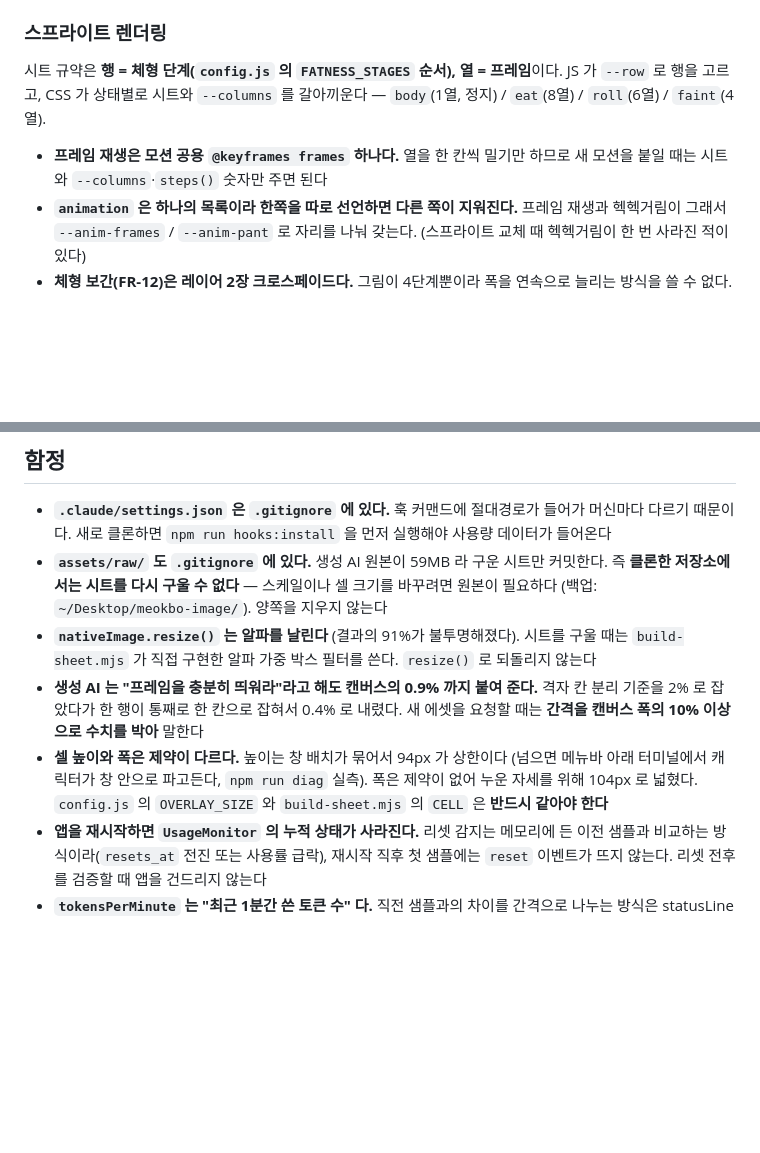
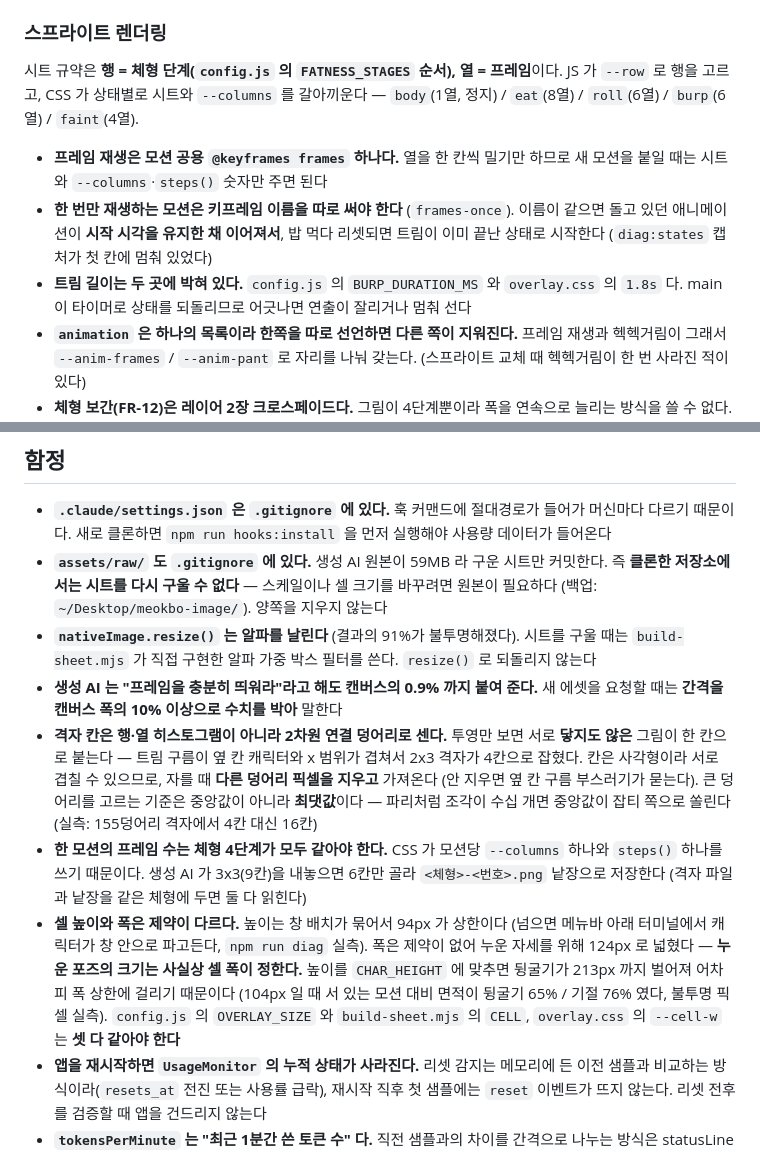
Before and after one commit to Chungs0604/meokbo_demo, a Markdown page: CLAUDE.md, 2 parts joined by grey strips. GitHub-like rendering; blank space fills up the shorter version.

```diff
--- a/CLAUDE.md
+++ b/CLAUDE.md
@@ -110,10 +110,15 @@ Claude Code ──훅/statusLine──→ hook-client (Swift, 1회성) ──Uni
 
 시트 규약은 **행 = 체형 단계(`config.js` 의 `FATNESS_STAGES` 순서), 열 = 프레임**이다.
 JS 가 `--row` 로 행을 고르고, CSS 가 상태별로 시트와 `--columns` 를 갈아끼운다 —
-`body`(1열, 정지) / `eat`(8열) / `roll`(6열) / `faint`(4열).
+`body`(1열, 정지) / `eat`(8열) / `roll`(6열) / `burp`(6열) / `faint`(4열).
 
 - **프레임 재생은 모션 공용 `@keyframes frames` 하나다.** 열을 한 칸씩 밀기만 하므로
   새 모션을 붙일 때는 시트와 `--columns`·`steps()` 숫자만 주면 된다
+- **한 번만 재생하는 모션은 키프레임 이름을 따로 써야 한다** (`frames-once`).
+  이름이 같으면 돌고 있던 애니메이션이 **시작 시각을 유지한 채 이어져서**, 밥 먹다
+  리셋되면 트림이 이미 끝난 상태로 시작한다 (`diag:states` 캡처가 첫 칸에 멈춰 있었다)
+- **트림 길이는 두 곳에 박혀 있다.** `config.js` 의 `BURP_DURATION_MS` 와 `overlay.css` 의
+  `1.8s` 다. main 이 타이머로 상태를 되돌리므로 어긋나면 연출이 잘리거나 멈춰 선다
 - **`animation` 은 하나의 목록이라 한쪽을 따로 선언하면 다른 쪽이 지워진다.** 프레임 재생과
   헥헥거림이 그래서 `--anim-frames` / `--anim-pant` 로 자리를 나눠 갖는다.
   (스프라이트 교체 때 헥헥거림이 한 번 사라진 적이 있다)
@@ -132,13 +137,24 @@ JS 가 `--row` 로 행을 고르고, CSS 가 상태별로 시트와 `--columns`
   원본이 필요하다 (백업: `~/Desktop/meokbo-image/`). 양쪽을 지우지 않는다
 - **`nativeImage.resize()` 는 알파를 날린다** (결과의 91%가 불투명해졌다). 시트를 구울 때는
   `build-sheet.mjs` 가 직접 구현한 알파 가중 박스 필터를 쓴다. `resize()` 로 되돌리지 않는다
-- **생성 AI 는 "프레임을 충분히 띄워라"라고 해도 캔버스의 0.9% 까지 붙여 준다.** 격자 칸
-  분리 기준을 2% 로 잡았다가 한 행이 통째로 한 칸으로 잡혀서 0.4% 로 내렸다.
+- **생성 AI 는 "프레임을 충분히 띄워라"라고 해도 캔버스의 0.9% 까지 붙여 준다.**
   새 에셋을 요청할 때는 **간격을 캔버스 폭의 10% 이상으로 수치를 박아** 말한다
+- **격자 칸은 행·열 히스토그램이 아니라 2차원 연결 덩어리로 센다.** 투영만 보면
+  서로 **닿지도 않은** 그림이 한 칸으로 붙는다 — 트림 구름이 옆 칸 캐릭터와 x 범위가
+  겹쳐서 2x3 격자가 4칸으로 잡혔다. 칸은 사각형이라 서로 겹칠 수 있으므로,
+  자를 때 **다른 덩어리 픽셀을 지우고** 가져온다 (안 지우면 옆 칸 구름 부스러기가 묻는다).
+  큰 덩어리를 고르는 기준은 중앙값이 아니라 **최댓값**이다 — 파리처럼 조각이 수십 개면
+  중앙값이 잡티 쪽으로 쏠린다 (실측: 155덩어리 격자에서 4칸 대신 16칸)
+- **한 모션의 프레임 수는 체형 4단계가 모두 같아야 한다.** CSS 가 모션당 `--columns` 하나와
+  `steps()` 하나를 쓰기 때문이다. 생성 AI 가 3x3(9칸)을 내놓으면 6칸만 골라
+  `<체형>-<번호>.png` 낱장으로 저장한다 (격자 파일과 낱장을 같은 체형에 두면 둘 다 읽힌다)
 - **셀 높이와 폭은 제약이 다르다.** 높이는 창 배치가 묶어서 94px 가 상한이다 (넘으면 메뉴바
   아래 터미널에서 캐릭터가 창 안으로 파고든다, `npm run diag` 실측). 폭은 제약이 없어
-  누운 자세를 위해 104px 로 넓혔다. `config.js` 의 `OVERLAY_SIZE` 와 `build-sheet.mjs` 의
-  `CELL` 은 **반드시 같아야 한다**
+  누운 자세를 위해 124px 로 넓혔다 — **누운 포즈의 크기는 사실상 셀 폭이 정한다.**
+  높이를 `CHAR_HEIGHT` 에 맞추면 뒹굴기가 213px 까지 벌어져 어차피 폭 상한에 걸리기 때문이다
+  (104px 일 때 서 있는 모션 대비 면적이 뒹굴기 65% / 기절 76% 였다, 불투명 픽셀 실측).
+  `config.js` 의 `OVERLAY_SIZE` 와 `build-sheet.mjs` 의
+  `CELL`, `overlay.css` 의 `--cell-w` 는 **셋 다 같아야 한다**
 - **앱을 재시작하면 `UsageMonitor` 의 누적 상태가 사라진다.** 리셋 감지는 메모리에 든 이전
   샘플과 비교하는 방식이라(`resets_at` 전진 또는 사용률 급락), 재시작 직후 첫 샘플에는
   `reset` 이벤트가 뜨지 않는다. 리셋 전후를 검증할 때 앱을 건드리지 않는다
```
Also changed, not shown: TASKS.md (+27 -4 lines).
